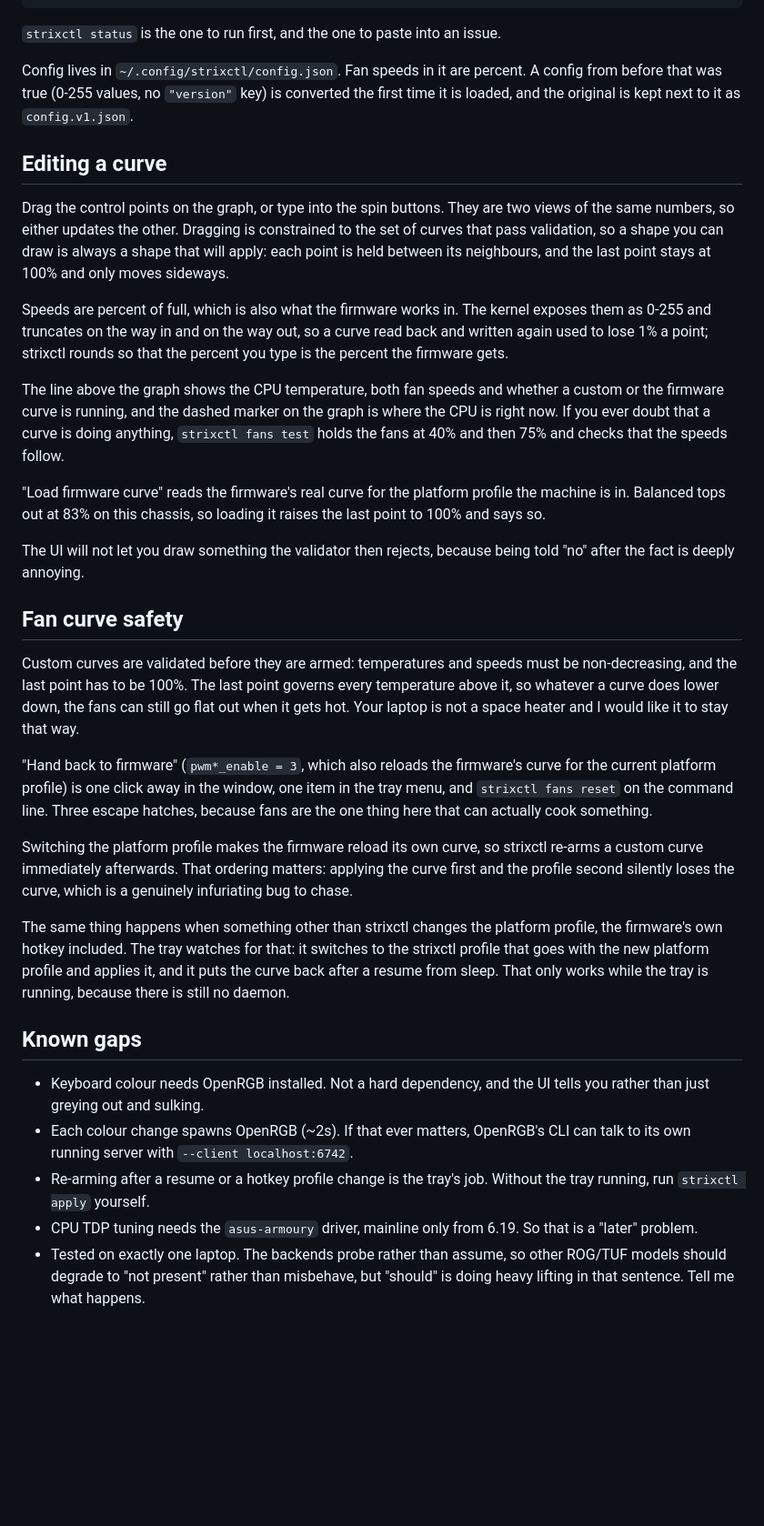
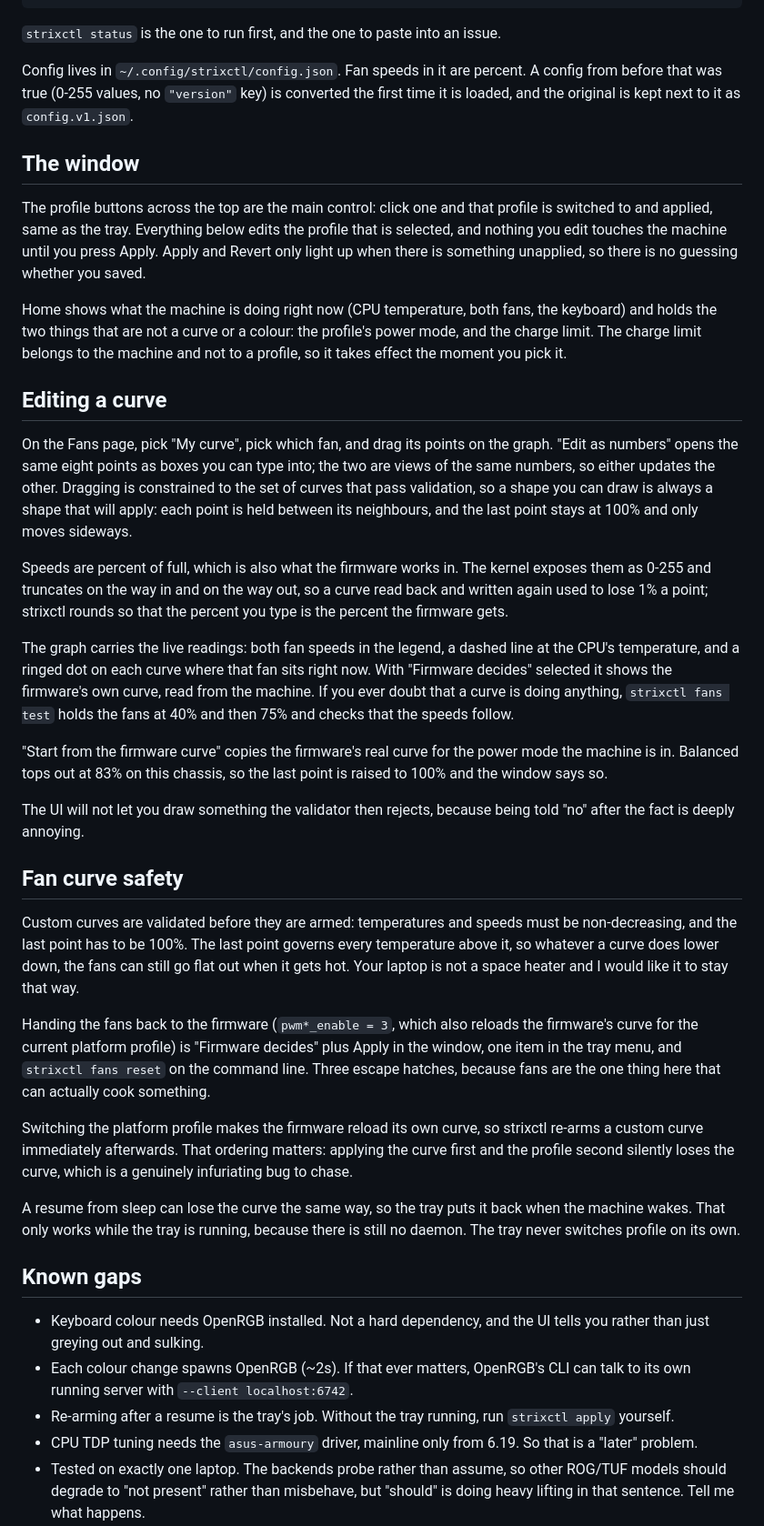
Before and after one commit to TheKimi7/strixctl, a Markdown page: README.md, the part around one of its changes. Shown at 91% size. GitHub-like rendering; blank space fills up the shorter version.

```diff
--- a/README.md
+++ b/README.md
@@ -309,28 +311,43 @@ A config from before that was true (0-255 values, no `"version"` key) is
 converted the first time it is loaded, and the original is kept next to it as
 `config.v1.json`.
 
+## The window
+
+The profile buttons across the top are the main control: click one and that
+profile is switched to and applied, same as the tray. Everything below edits
+the profile that is selected, and nothing you edit touches the machine until
+you press Apply. Apply and Revert only light up when there is something
+unapplied, so there is no guessing whether you saved.
+
+Home shows what the machine is doing right now (CPU temperature, both fans,
+the keyboard) and holds the two things that are not a curve or a colour: the
+profile's power mode, and the charge limit. The charge limit belongs to the
+machine and not to a profile, so it takes effect the moment you pick it.
+
 ## Editing a curve
 
-Drag the control points on the graph, or type into the spin buttons. They are
-two views of the same numbers, so either updates the other. Dragging is
-constrained to the set of curves that pass validation, so a shape you can draw
-is always a shape that will apply: each point is held between its neighbours,
-and the last point stays at 100% and only moves sideways.
+On the Fans page, pick "My curve", pick which fan, and drag its points on the
+graph. "Edit as numbers" opens the same eight points as boxes you can type
+into; the two are views of the same numbers, so either updates the other.
+Dragging is constrained to the set of curves that pass validation, so a shape
+you can draw is always a shape that will apply: each point is held between
+its neighbours, and the last point stays at 100% and only moves sideways.
 
 Speeds are percent of full, which is also what the firmware works in. The
 kernel exposes them as 0-255 and truncates on the way in and on the way out,
 so a curve read back and written again used to lose 1% a point; strixctl
 rounds so that the percent you type is the percent the firmware gets.
 
-The line above the graph shows the CPU temperature, both fan speeds and
-whether a custom or the firmware curve is running, and the dashed marker on
-the graph is where the CPU is right now. If you ever doubt that a curve is
-doing anything, `strixctl fans test` holds the fans at 40% and then 75% and
-checks that the speeds follow.
+The graph carries the live readings: both fan speeds in the legend, a dashed
+line at the CPU's temperature, and a ringed dot on each curve where that fan
+sits right now. With "Firmware decides" selected it shows the firmware's own
+curve, read from the machine. If you ever doubt that a curve is doing
+anything, `strixctl fans test` holds the fans at 40% and then 75% and checks
+that the speeds follow.
 
-"Load firmware curve" reads the firmware's real curve for the platform profile
-the machine is in. Balanced tops out at 83% on this chassis, so loading it
-raises the last point to 100% and says so.
+"Start from the firmware curve" copies the firmware's real curve for the power
+mode the machine is in. Balanced tops out at 83% on this chassis, so the last
+point is raised to 100% and the window says so.
 
 The UI will not let you draw something the validator then rejects, because being
 told "no" after the fact is deeply annoying.
@@ -343,22 +360,20 @@ governs every temperature above it, so whatever a curve does lower down, the
 fans can still go flat out when it gets hot. Your laptop is not a space heater
 and I would like it to stay that way.
 
-"Hand back to firmware" (`pwm*_enable = 3`, which also reloads the firmware's
-curve for the current platform profile) is one click away in the window, one
-item in the tray menu, and `strixctl fans reset` on the command line. Three
-escape hatches, because fans are the one thing here that can actually cook
-something.
+Handing the fans back to the firmware (`pwm*_enable = 3`, which also reloads
+the firmware's curve for the current platform profile) is "Firmware decides"
+plus Apply in the window, one item in the tray menu, and `strixctl fans reset`
+on the command line. Three escape hatches, because fans are the one thing here
+that can actually cook something.
 
 Switching the platform profile makes the firmware reload its own curve, so
 strixctl re-arms a custom curve immediately afterwards. That ordering matters:
 applying the curve first and the profile second silently loses the curve, which
 is a genuinely infuriating bug to chase.
 
-The same thing happens when something other than strixctl changes the platform
-profile, the firmware's own hotkey included. The tray watches for that: it
-switches to the strixctl profile that goes with the new platform profile and
-applies it, and it puts the curve back after a resume from sleep. That only
-works while the tray is running, because there is still no daemon.
+A resume from sleep can lose the curve the same way, so the tray puts it back
+when the machine wakes. That only works while the tray is running, because
+there is still no daemon. The tray never switches profile on its own.
 
 ## Known gaps
 
@@ -366,8 +381,8 @@ works while the tray is running, because there is still no daemon.
   tells you rather than just greying out and sulking.
 - Each colour change spawns OpenRGB (~2s). If that ever matters, OpenRGB's CLI
   can talk to its own running server with `--client localhost:6742`.
-- Re-arming after a resume or a hotkey profile change is the tray's job. Without
-  the tray running, run `strixctl apply` yourself.
+- Re-arming after a resume is the tray's job. Without the tray running, run
+  `strixctl apply` yourself.
 - CPU TDP tuning needs the `asus-armoury` driver, mainline only from 6.19. So
   that is a "later" problem.
 - Tested on exactly one laptop. The backends probe rather than assume, so other
```
Also changed, not shown: other parts of README.md (+2 -0 lines), docs/fans.png, docs/home.png (added), docs/keyboard.png, 4 other files.
